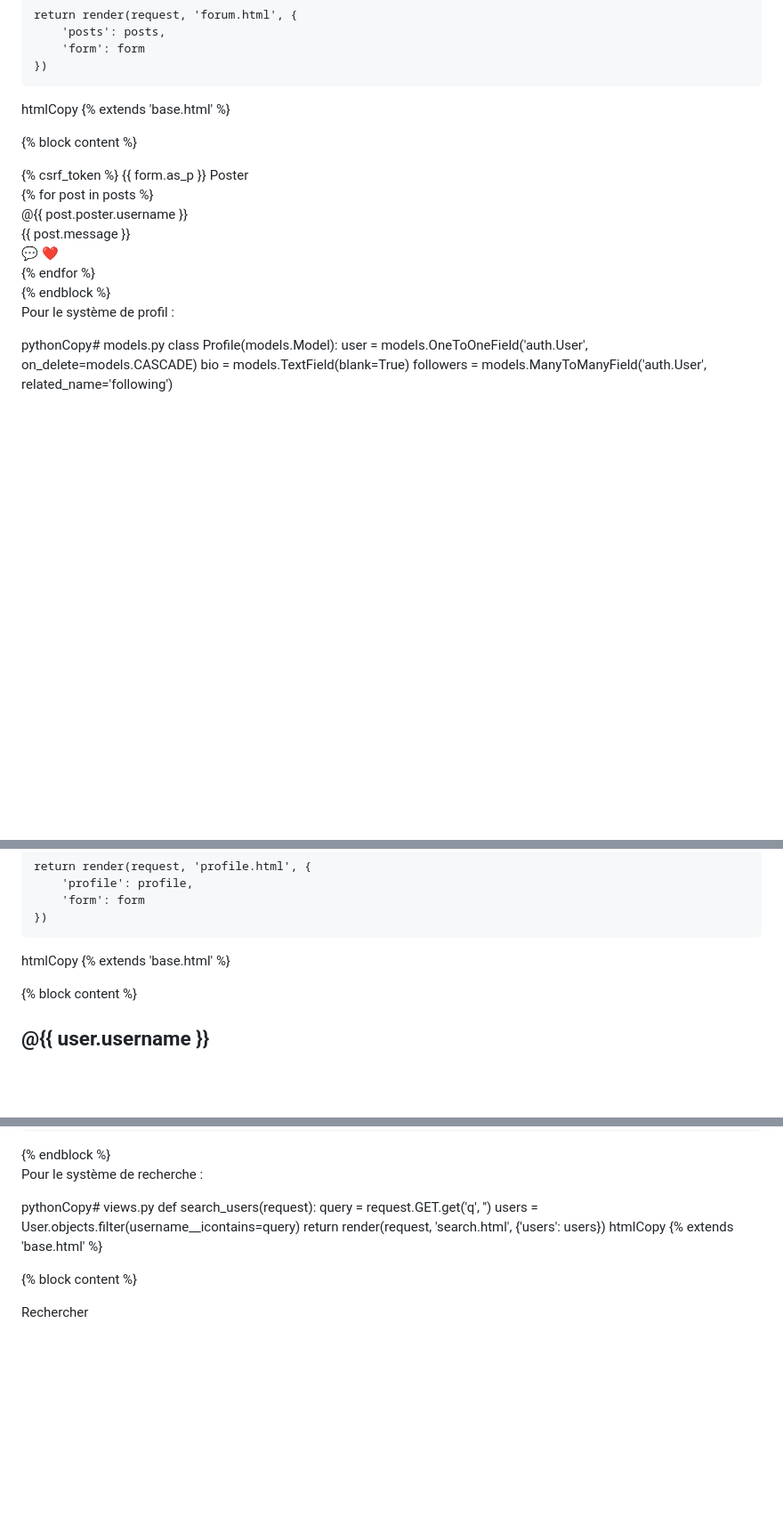
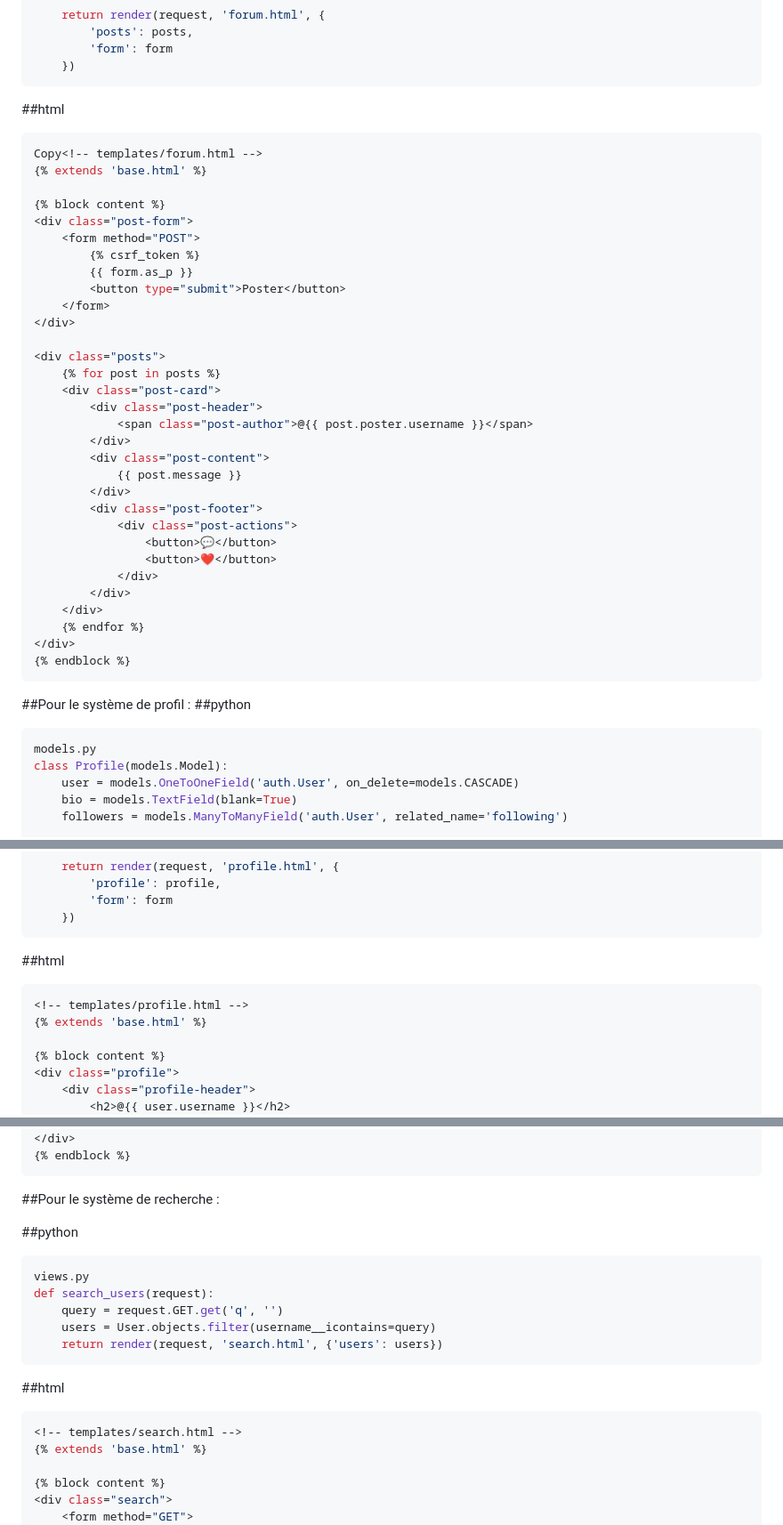
Before and after one commit to NorIslam04/Vamos, a Markdown page: README.md, 3 parts joined by grey strips. Shown at 89% size. Drawn GitHub-style; blank space fills up the shorter version.

````diff
--- a/README.md
+++ b/README.md
@@ -37,7 +38,10 @@ def forum_view(request):
         'posts': posts,
         'form': form
     })
-htmlCopy<!-- templates/forum.html -->
+```
+##html
+```bash
+Copy<!-- templates/forum.html -->
 {% extends 'base.html' %}
 
 {% block content %}
@@ -68,10 +72,12 @@ htmlCopy<!-- templates/forum.html -->
     {% endfor %}
 </div>
 {% endblock %}
+```
 
-Pour le système de profil :
-
-pythonCopy# models.py
+##Pour le système de profil :
+##python
+```bash
+models.py
 class Profile(models.Model):
     user = models.OneToOneField('auth.User', on_delete=models.CASCADE)
     bio = models.TextField(blank=True)
@@ -99,7 +105,11 @@ def profile_view(request):
         'profile': profile,
         'form': form
     })
-htmlCopy<!-- templates/profile.html -->
+```
+
+##html
+```bash
+<!-- templates/profile.html -->
 {% extends 'base.html' %}
 
 {% block content %}
@@ -126,15 +136,21 @@ htmlCopy<!-- templates/profile.html -->
     </form>
 </div>
 {% endblock %}
+```
 
-Pour le système de recherche :
+##Pour le système de recherche :
 
-pythonCopy# views.py
+##python
+```bash
+views.py
 def search_users(request):
     query = request.GET.get('q', '')
     users = User.objects.filter(username__icontains=query)
     return render(request, 'search.html', {'users': users})
-htmlCopy<!-- templates/search.html -->
+```
+##html
+```bash
+<!-- templates/search.html -->
 {% extends 'base.html' %}
 
 {% block content %}
````
Also changed, not shown: other parts of README.md (+21 -9 lines).
